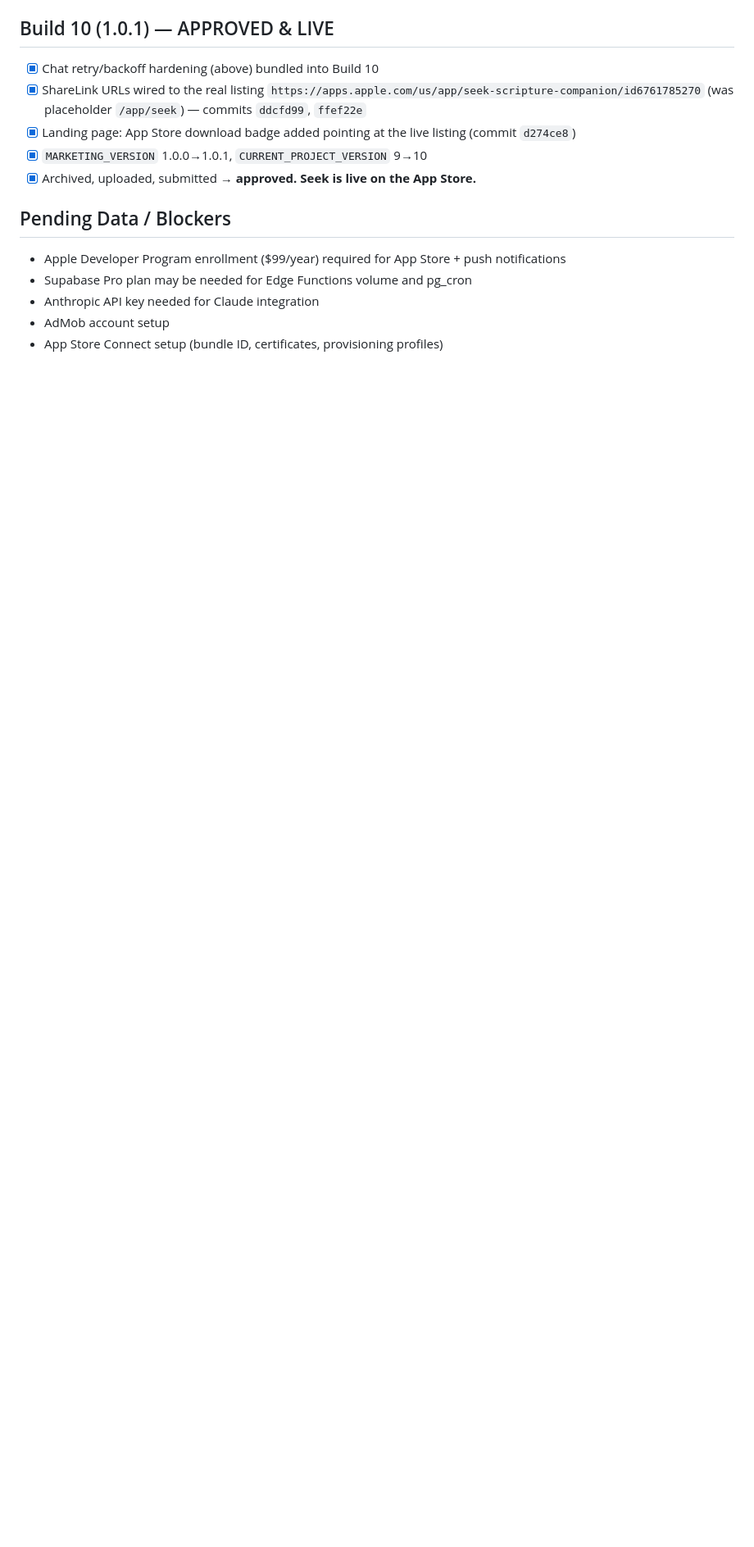
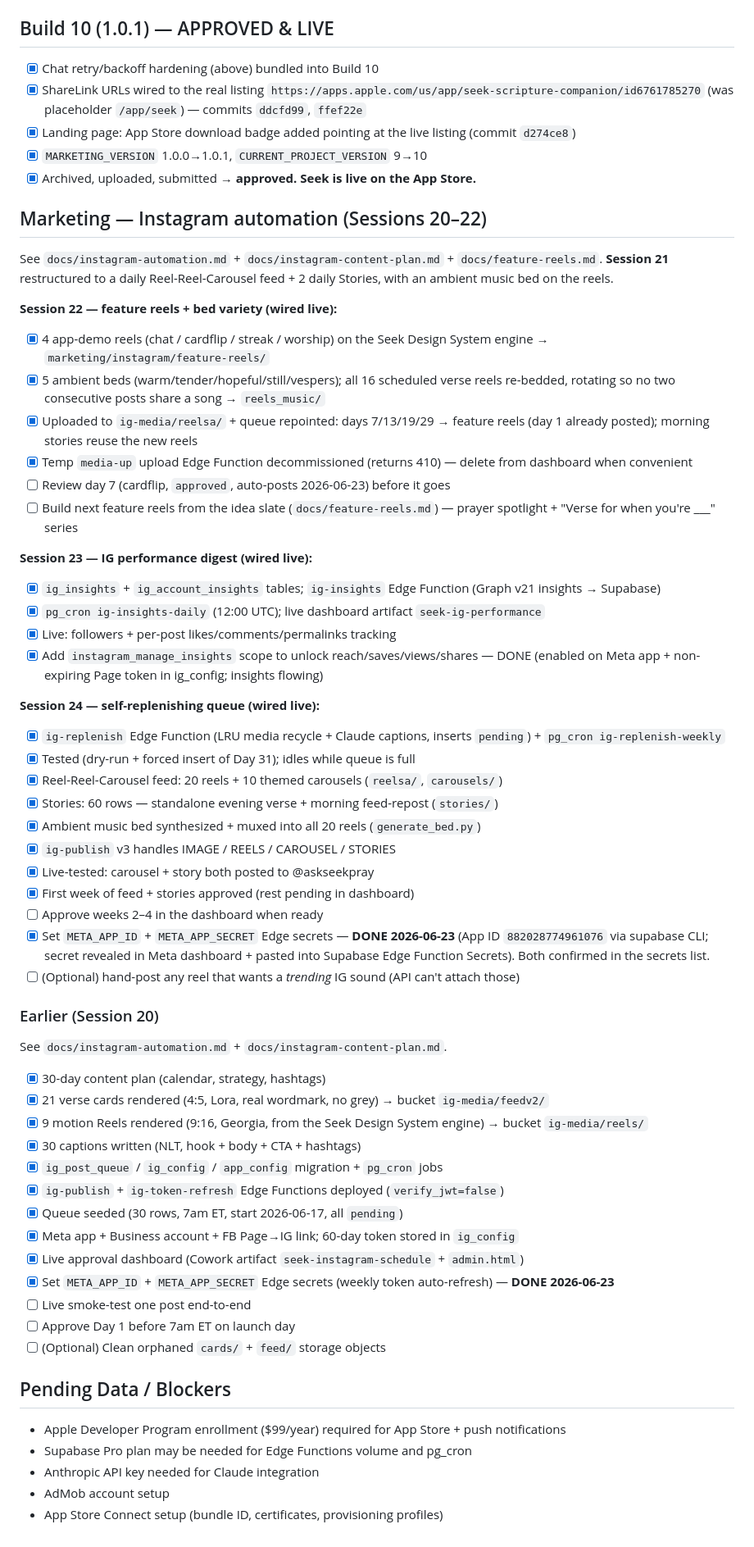
Before and after one commit to garvonious-ui/Seek, a Markdown page: docs/build-plan.md, the part around the change. Shown at 82% size. Rendered like a GitHub page; blank space fills up the shorter version.

Commit message:
docs: META_APP_ID + META_APP_SECRET Edge secrets set (IG token auto-refresh wired)
Co-Authored-By: Claude Opus 4.8 (1M context) <noreply@anthropic.com>

```diff
--- a/docs/build-plan.md
+++ b/docs/build-plan.md
@@ -160,6 +160,52 @@
 - [x] `MARKETING_VERSION` 1.0.0→1.0.1, `CURRENT_PROJECT_VERSION` 9→10
 - [x] Archived, uploaded, submitted → **approved. Seek is live on the App Store.**
 
+## Marketing — Instagram automation (Sessions 20–22)
+See `docs/instagram-automation.md` + `docs/instagram-content-plan.md` + `docs/feature-reels.md`. **Session 21** restructured to a daily Reel-Reel-Carousel feed + 2 daily Stories, with an ambient music bed on the reels.
+
+**Session 22 — feature reels + bed variety (wired live):**
+- [x] 4 app-demo reels (chat / cardflip / streak / worship) on the Seek Design System engine → `marketing/instagram/feature-reels/`
+- [x] 5 ambient beds (warm/tender/hopeful/still/vespers); all 16 scheduled verse reels re-bedded, rotating so no two consecutive posts share a song → `reels_music/`
+- [x] Uploaded to `ig-media/reelsa/` + queue repointed: days 7/13/19/29 → feature reels (day 1 already posted); morning stories reuse the new reels
+- [x] Temp `media-up` upload Edge Function decommissioned (returns 410) — delete from dashboard when convenient
+- [ ] Review day 7 (cardflip, `approved`, auto-posts 2026-06-23) before it goes
+- [ ] Build next feature reels from the idea slate (`docs/feature-reels.md`) — prayer spotlight + "Verse for when you're ___" series
+
+**Session 23 — IG performance digest (wired live):**
+- [x] `ig_insights` + `ig_account_insights` tables; `ig-insights` Edge Function (Graph v21 insights → Supabase)
+- [x] `pg_cron ig-insights-daily` (12:00 UTC); live dashboard artifact `seek-ig-performance`
+- [x] Live: followers + per-post likes/comments/permalinks tracking
+- [x] Add `instagram_manage_insights` scope to unlock reach/saves/views/shares — DONE (enabled on Meta app + non-expiring Page token in ig_config; insights flowing)
+
+**Session 24 — self-replenishing queue (wired live):**
+- [x] `ig-replenish` Edge Function (LRU media recycle + Claude captions, inserts `pending`) + `pg_cron ig-replenish-weekly`
+- [x] Tested (dry-run + forced insert of Day 31); idles while queue is full
+- [x] Reel-Reel-Carousel feed: 20 reels + 10 themed carousels (`reelsa/`, `carousels/`)
+- [x] Stories: 60 rows — standalone evening verse + morning feed-repost (`stories/`)
+- [x] Ambient music bed synthesized + muxed into all 20 reels (`generate_bed.py`)
+- [x] `ig-publish` v3 handles IMAGE / REELS / CAROUSEL / STORIES
+- [x] Live-tested: carousel + story both posted to @askseekpray
+- [x] First week of feed + stories approved (rest pending in dashboard)
+- [ ] Approve weeks 2–4 in the dashboard when ready
+- [x] Set `META_APP_ID` + `META_APP_SECRET` Edge secrets — **DONE 2026-06-23** (App ID `882028774961076` via supabase CLI; secret revealed in Meta dashboard + pasted into Supabase Edge Function Secrets). Both confirmed in the secrets list.
+- [ ] (Optional) hand-post any reel that wants a *trending* IG sound (API can't attach those)
+
+### Earlier (Session 20)
+See `docs/instagram-automation.md` + `docs/instagram-content-plan.md`.
+- [x] 30-day content plan (calendar, strategy, hashtags)
+- [x] 21 verse cards rendered (4:5, Lora, real wordmark, no grey) → bucket `ig-media/feedv2/`
+- [x] 9 motion Reels rendered (9:16, Georgia, from the Seek Design System engine) → bucket `ig-media/reels/`
+- [x] 30 captions written (NLT, hook + body + CTA + hashtags)
+- [x] `ig_post_queue` / `ig_config` / `app_config` migration + `pg_cron` jobs
+- [x] `ig-publish` + `ig-token-refresh` Edge Functions deployed (`verify_jwt=false`)
+- [x] Queue seeded (30 rows, 7am ET, start 2026-06-17, all `pending`)
+- [x] Meta app + Business account + FB Page→IG link; 60-day token stored in `ig_config`
+- [x] Live approval dashboard (Cowork artifact `seek-instagram-schedule` + `admin.html`)
+- [x] Set `META_APP_ID` + `META_APP_SECRET` Edge secrets (weekly token auto-refresh) — **DONE 2026-06-23**
+- [ ] Live smoke-test one post end-to-end
+- [ ] Approve Day 1 before 7am ET on launch day
+- [ ] (Optional) Clean orphaned `cards/` + `feed/` storage objects
+
 ## Pending Data / Blockers
 - Apple Developer Program enrollment ($99/year) required for App Store + push notifications
 - Supabase Pro plan may be needed for Edge Functions volume and pg_cron
```
